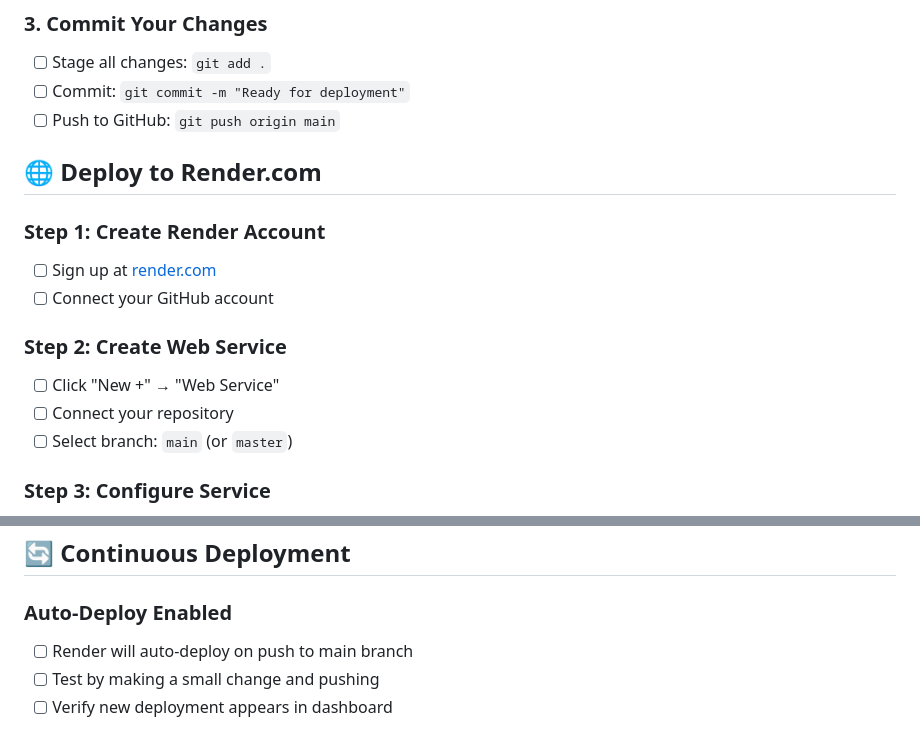
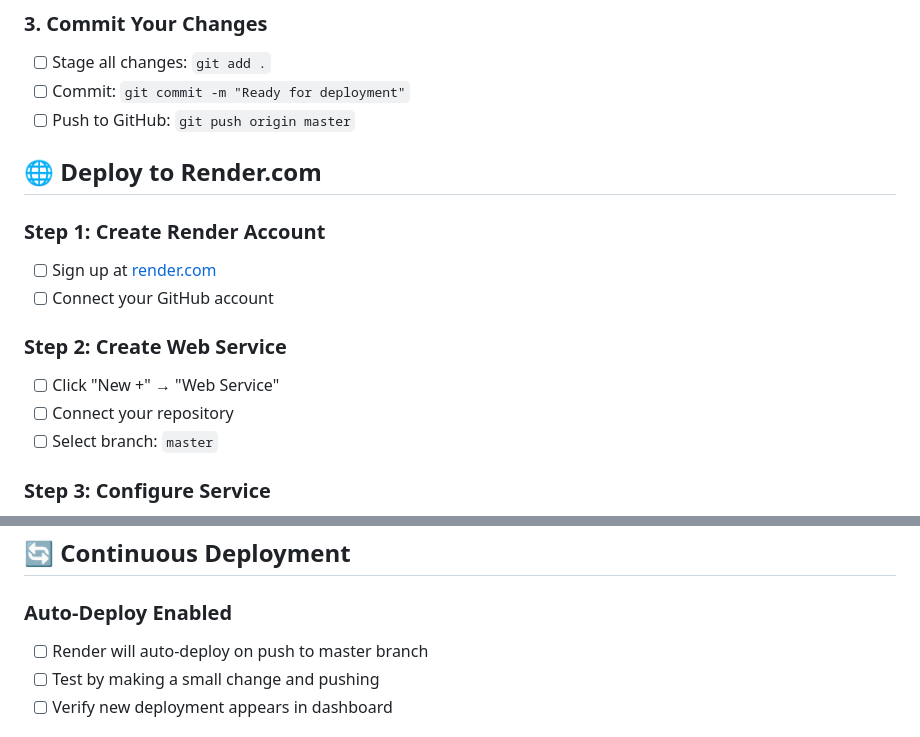
Before and after one commit to praharsh098/personal-chatbot, a Markdown page: DEPLOYMENT_CHECKLIST.md, 2 parts joined by grey strips. Drawn GitHub-style.

```diff
--- a/DEPLOYMENT_CHECKLIST.md
+++ b/DEPLOYMENT_CHECKLIST.md
@@ -31,7 +31,7 @@ Follow this checklist to ensure a smooth deployment to Render.com.
 ### 3. Commit Your Changes
 - [ ] Stage all changes: `git add .`
 - [ ] Commit: `git commit -m "Ready for deployment"`
-- [ ] Push to GitHub: `git push origin main`
+- [ ] Push to GitHub: `git push origin master`
 
 ## 🌐 Deploy to Render.com
 
@@ -42,7 +42,7 @@ Follow this checklist to ensure a smooth deployment to Render.com.
 ### Step 2: Create Web Service
 - [ ] Click "New +" → "Web Service"
 - [ ] Connect your repository
-- [ ] Select branch: `main` (or `master`)
+- [ ] Select branch: `master`
 
 ### Step 3: Configure Service
 - [ ] **Name**: `personal-chatbot` (or your choice)
@@ -97,7 +97,7 @@ Add these in Render dashboard:
 ## 🔄 Continuous Deployment
 
 ### Auto-Deploy Enabled
-- [ ] Render will auto-deploy on push to main branch
+- [ ] Render will auto-deploy on push to master branch
 - [ ] Test by making a small change and pushing
 - [ ] Verify new deployment appears in dashboard
 
```
Also changed, not shown: README.md (+2 -2 lines).
